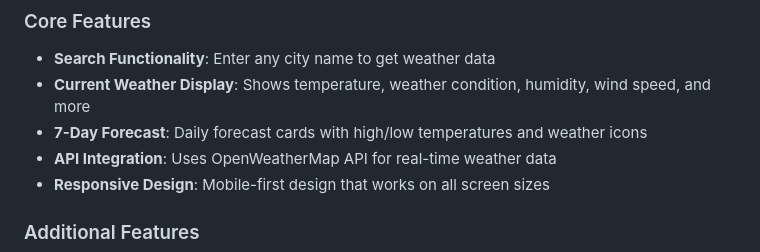
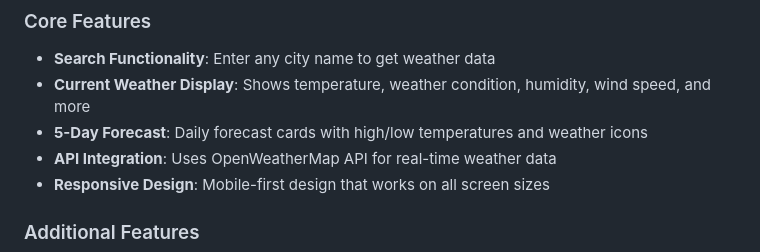
Before and after one commit to devcairo/TrueClimate, a Markdown page: README.md, the part around the change. Rendered like a GitHub page.

```diff
--- a/README.md
+++ b/README.md
@@ -8,7 +8,7 @@ Hello all! My name is Sa'Cairo Bonner and this here is a responsive weather appl
 
 - **Search Functionality**: Enter any city name to get weather data
 - **Current Weather Display**: Shows temperature, weather condition, humidity, wind speed, and more
-- **7-Day Forecast**: Daily forecast cards with high/low temperatures and weather icons
+- **5-Day Forecast**: Daily forecast cards with high/low temperatures and weather icons
 - **API Integration**: Uses OpenWeatherMap API for real-time weather data
 - **Responsive Design**: Mobile-first design that works on all screen sizes
 
```
